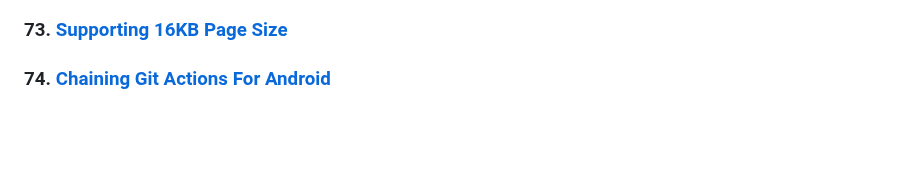
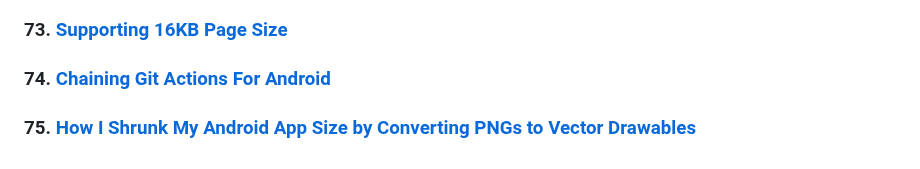
Before and after one commit to TomerPacific/MediumArticles, a Markdown page: README.md, the part around the change. Rendered like a GitHub page; blank space fills up the shorter version.

Commit message:
Add new article on shrinking Android app size

```diff
--- a/README.md
+++ b/README.md
@@ -150,3 +150,5 @@ A repository that contains links to all the articles I wrote and code associated
 ### 73. [Supporting 16KB Page Size](https://proandroiddev.com/supporting-16kb-page-sizes-in-your-android-flutter-application-361c6de7bb62)
 
 ### 74. [Chaining Git Actions For Android](https://proandroiddev.com/chaining-git-actions-for-android-beb387e9db50)
+
+### 75. [How I Shrunk My Android App Size by Converting PNGs to Vector Drawables](https://proandroiddev.com/how-i-shrunk-my-android-app-size-by-converting-pngs-to-vector-drawables-5005da8cb48e)
```
